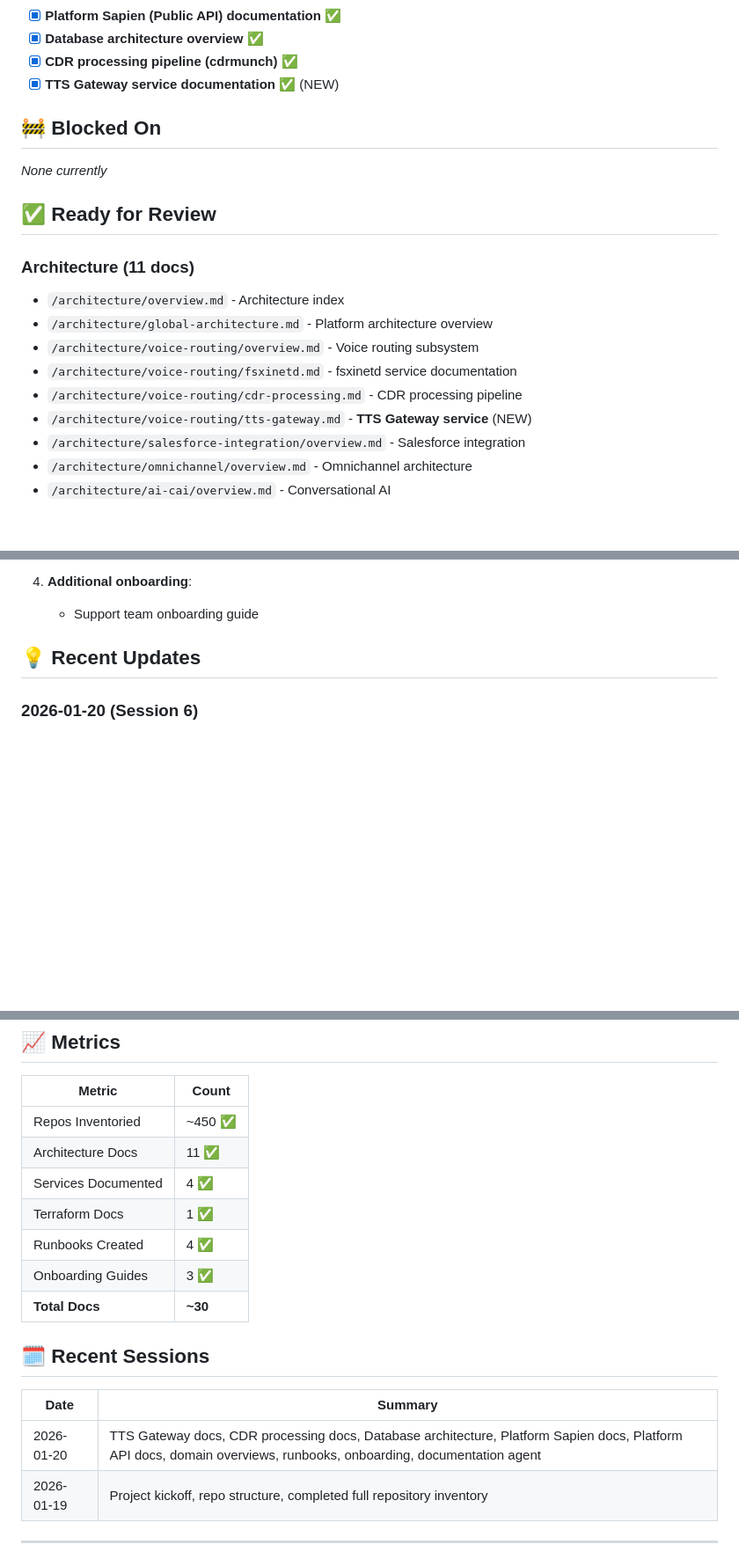
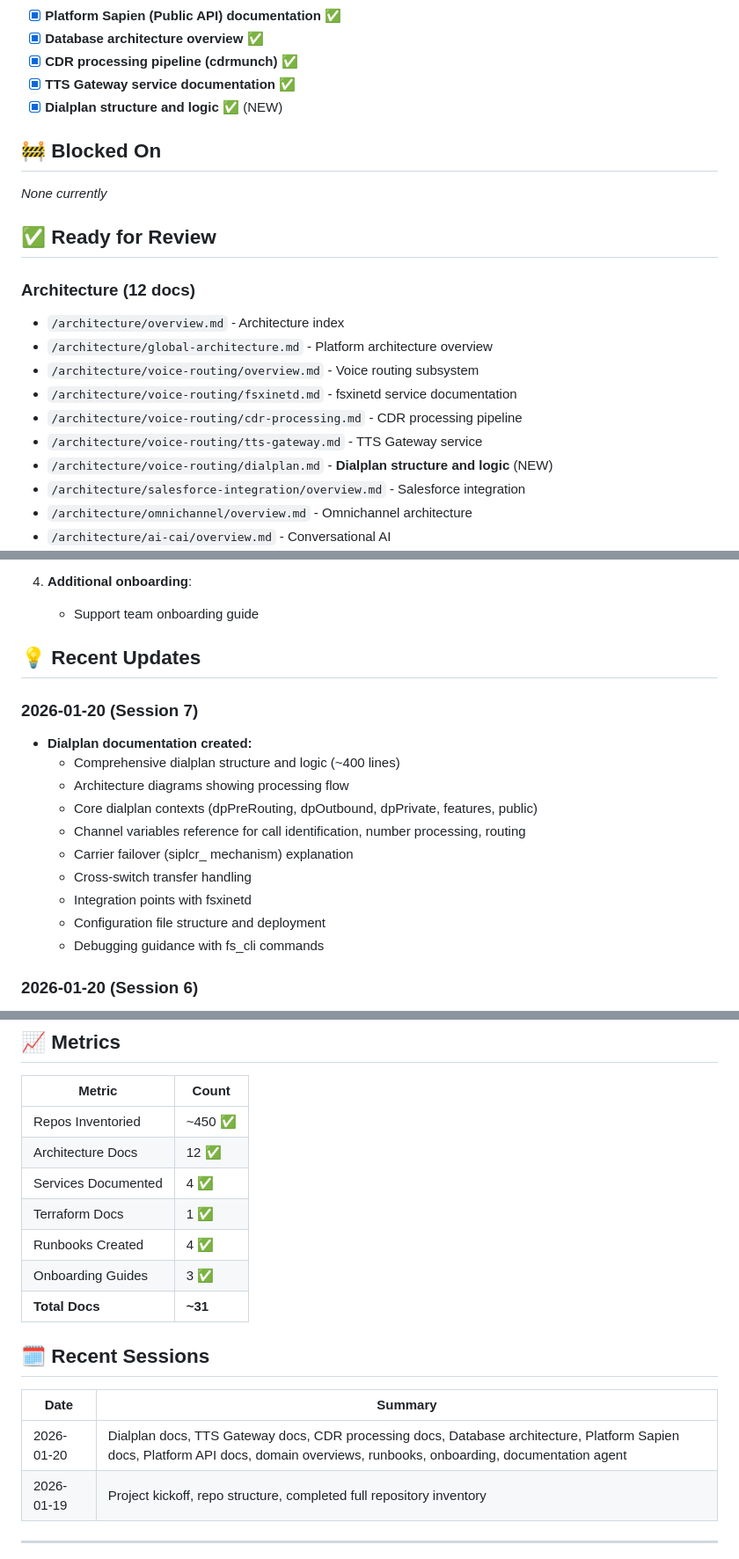
Before and after one commit to SemiConscious/platform-documents, a Markdown page: .project/STATUS.md, 3 parts joined by grey strips. Shown at 88% size. Rendered like a GitHub page; blank space fills up the shorter version.

Commit message:
docs: update voice routing dialplan and project status
- Modified dialplan documentation in architecture/voice-routing
- Updated project backlog and status tracking files

```diff
--- a/.project/STATUS.md
+++ b/.project/STATUS.md
@@ -28,7 +28,8 @@ Platform core services documentation in progress. Continuing deep-dive documenta
 - [x] **Platform Sapien (Public API) documentation** ✅
 - [x] **Database architecture overview** ✅
 - [x] **CDR processing pipeline (cdrmunch)** ✅
-- [x] **TTS Gateway service documentation** ✅ (NEW)
+- [x] **TTS Gateway service documentation** ✅
+- [x] **Dialplan structure and logic** ✅ (NEW)
 
 ## 🚧 Blocked On
 
@@ -36,13 +37,14 @@ Platform core services documentation in progress. Continuing deep-dive documenta
 
 ## ✅ Ready for Review
 
-### Architecture (11 docs)
+### Architecture (12 docs)
 - `/architecture/overview.md` - Architecture index
 - `/architecture/global-architecture.md` - Platform architecture overview
 - `/architecture/voice-routing/overview.md` - Voice routing subsystem
 - `/architecture/voice-routing/fsxinetd.md` - fsxinetd service documentation
 - `/architecture/voice-routing/cdr-processing.md` - CDR processing pipeline
-- `/architecture/voice-routing/tts-gateway.md` - **TTS Gateway service** (NEW)
+- `/architecture/voice-routing/tts-gateway.md` - TTS Gateway service
+- `/architecture/voice-routing/dialplan.md` - **Dialplan structure and logic** (NEW)
 - `/architecture/salesforce-integration/overview.md` - Salesforce integration
 - `/architecture/omnichannel/overview.md` - Omnichannel architecture
 - `/architecture/ai-cai/overview.md` - Conversational AI
@@ -93,6 +94,18 @@ Platform core services documentation in progress. Continuing deep-dive documenta
    - Support team onboarding guide
 
 ## 💡 Recent Updates
+
+### 2026-01-20 (Session 7)
+- **Dialplan documentation created:**
+  - Comprehensive dialplan structure and logic (~400 lines)
+  - Architecture diagrams showing processing flow
+  - Core dialplan contexts (dpPreRouting, dpOutbound, dpPrivate, features, public)
+  - Channel variables reference for call identification, number processing, routing
+  - Carrier failover (siplcr_ mechanism) explanation
+  - Cross-switch transfer handling
+  - Integration points with fsxinetd
+  - Configuration file structure and deployment
+  - Debugging guidance with fs_cli commands
 
 ### 2026-01-20 (Session 6)
 - **TTS Gateway documentation created:**
@@ -176,18 +189,18 @@ Platform core services documentation in progress. Continuing deep-dive documenta
 | Metric | Count |
 |--------|-------|
 | Repos Inventoried | ~450 ✅ |
-| Architecture Docs | 11 ✅ |
+| Architecture Docs | 12 ✅ |
 | Services Documented | 4 ✅ |
 | Terraform Docs | 1 ✅ |
 | Runbooks Created | 4 ✅ |
 | Onboarding Guides | 3 ✅ |
-| **Total Docs** | **~30** |
+| **Total Docs** | **~31** |
 
 ## 🗓️ Recent Sessions
 
 | Date | Summary |
 |------|---------|
-| 2026-01-20 | TTS Gateway docs, CDR processing docs, Database architecture, Platform Sapien docs, Platform API docs, domain overviews, runbooks, onboarding, documentation agent |
+| 2026-01-20 | Dialplan docs, TTS Gateway docs, CDR processing docs, Database architecture, Platform Sapien docs, Platform API docs, domain overviews, runbooks, onboarding, documentation agent |
 | 2026-01-19 | Project kickoff, repo structure, completed full repository inventory |
 
 ---
```
Also changed, not shown: other parts of .project/STATUS.md (+1 -2 lines), .project/BACKLOG.md (+2 -2 lines), architecture/voice-routing/dialplan.md (added, +414 -0 lines).
